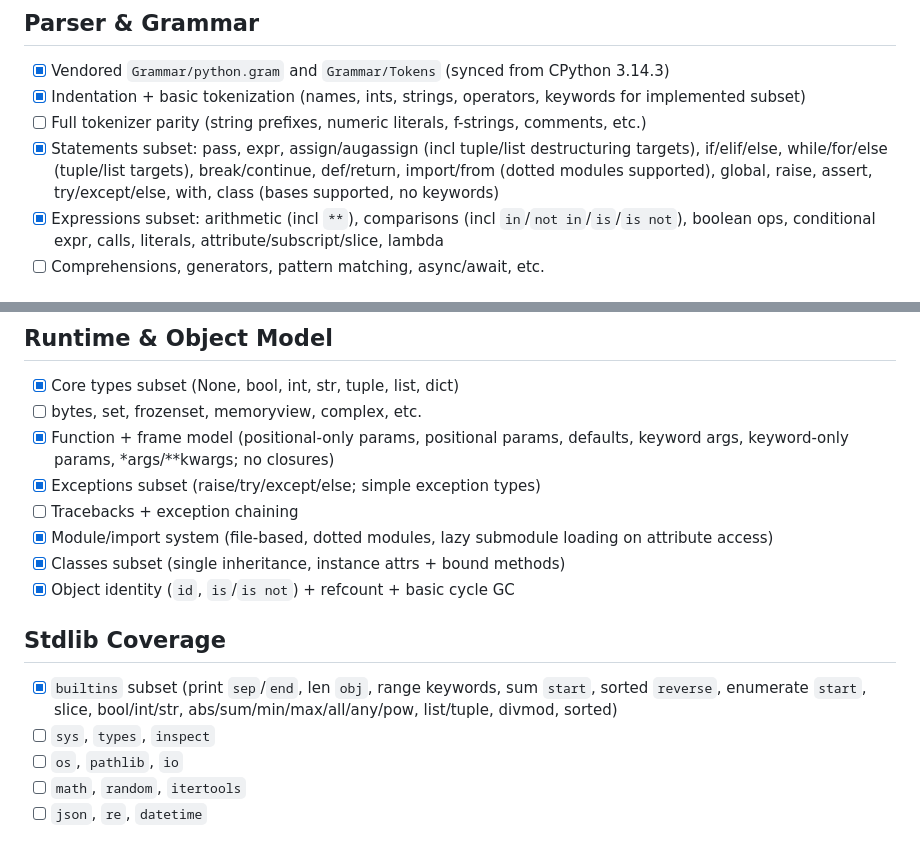
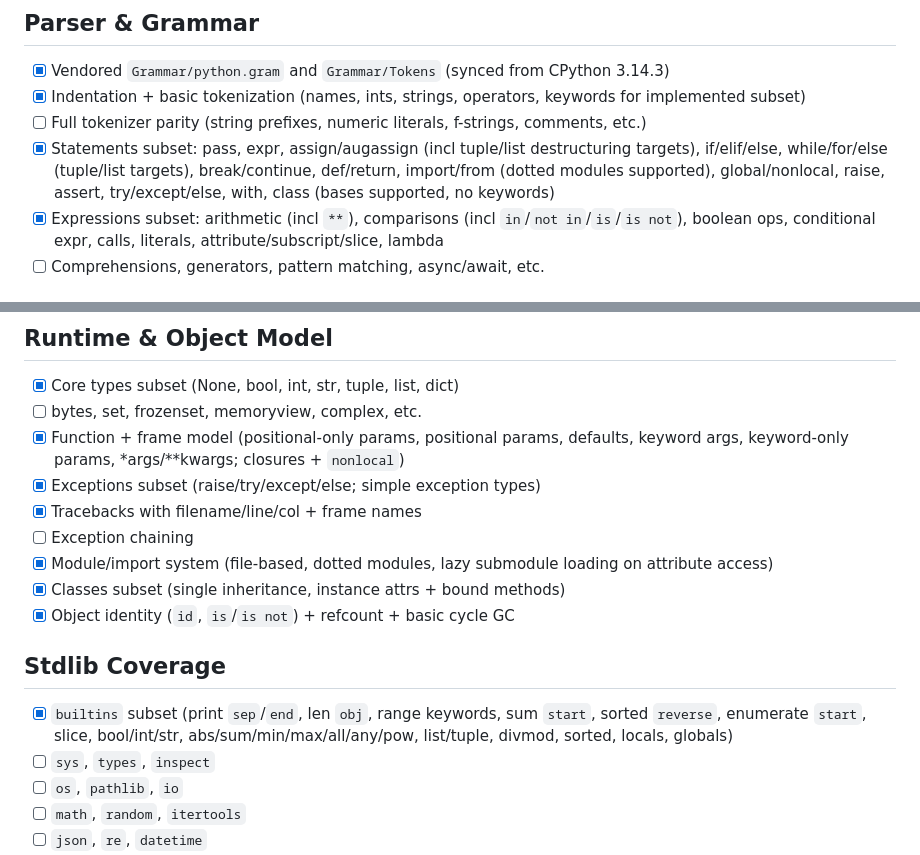
Before and after one commit to BlueBlazin/pyrs, a Markdown page: docs/COMPATIBILITY.md, 2 parts joined by grey strips. GitHub-like rendering.

Commit message:
Update compatibility and roadmap for milestone 3

```diff
--- a/docs/COMPATIBILITY.md
+++ b/docs/COMPATIBILITY.md
@@ -6,7 +6,7 @@ This document tracks progress toward source and bytecode compatibility with CPyt
 - [x] Vendored `Grammar/python.gram` and `Grammar/Tokens` (synced from CPython 3.14.3)
 - [x] Indentation + basic tokenization (names, ints, strings, operators, keywords for implemented subset)
 - [ ] Full tokenizer parity (string prefixes, numeric literals, f-strings, comments, etc.)
-- [x] Statements subset: pass, expr, assign/augassign (incl tuple/list destructuring targets), if/elif/else, while/for/else (tuple/list targets), break/continue, def/return, import/from (dotted modules supported), global, raise, assert, try/except/else, with, class (bases supported, no keywords)
+- [x] Statements subset: pass, expr, assign/augassign (incl tuple/list destructuring targets), if/elif/else, while/for/else (tuple/list targets), break/continue, def/return, import/from (dotted modules supported), global/nonlocal, raise, assert, try/except/else, with, class (bases supported, no keywords)
 - [x] Expressions subset: arithmetic (incl `**`), comparisons (incl `in`/`not in`/`is`/`is not`), boolean ops, conditional expr, calls, literals, attribute/subscript/slice, lambda
 - [ ] Comprehensions, generators, pattern matching, async/await, etc.
 
@@ -23,15 +23,16 @@ This document tracks progress toward source and bytecode compatibility with CPyt
 ## Runtime & Object Model
 - [x] Core types subset (None, bool, int, str, tuple, list, dict)
 - [ ] bytes, set, frozenset, memoryview, complex, etc.
-- [x] Function + frame model (positional-only params, positional params, defaults, keyword args, keyword-only params, *args/**kwargs; no closures)
+- [x] Function + frame model (positional-only params, positional params, defaults, keyword args, keyword-only params, *args/**kwargs; closures + `nonlocal`)
 - [x] Exceptions subset (raise/try/except/else; simple exception types)
-- [ ] Tracebacks + exception chaining
+- [x] Tracebacks with filename/line/col + frame names
+- [ ] Exception chaining
 - [x] Module/import system (file-based, dotted modules, lazy submodule loading on attribute access)
 - [x] Classes subset (single inheritance, instance attrs + bound methods)
 - [x] Object identity (`id`, `is`/`is not`) + refcount + basic cycle GC
 
 ## Stdlib Coverage
-- [x] `builtins` subset (print `sep`/`end`, len `obj`, range keywords, sum `start`, sorted `reverse`, enumerate `start`, slice, bool/int/str, abs/sum/min/max/all/any/pow, list/tuple, divmod, sorted)
+- [x] `builtins` subset (print `sep`/`end`, len `obj`, range keywords, sum `start`, sorted `reverse`, enumerate `start`, slice, bool/int/str, abs/sum/min/max/all/any/pow, list/tuple, divmod, sorted, locals, globals)
 - [ ] `sys`, `types`, `inspect`
 - [ ] `os`, `pathlib`, `io`
 - [ ] `math`, `random`, `itertools`
```
Also changed, not shown: other parts of docs/COMPATIBILITY.md (+2 -2 lines), AGENTS.md (+6 -5 lines), docs/ROADMAP.md (+3 -2 lines).
